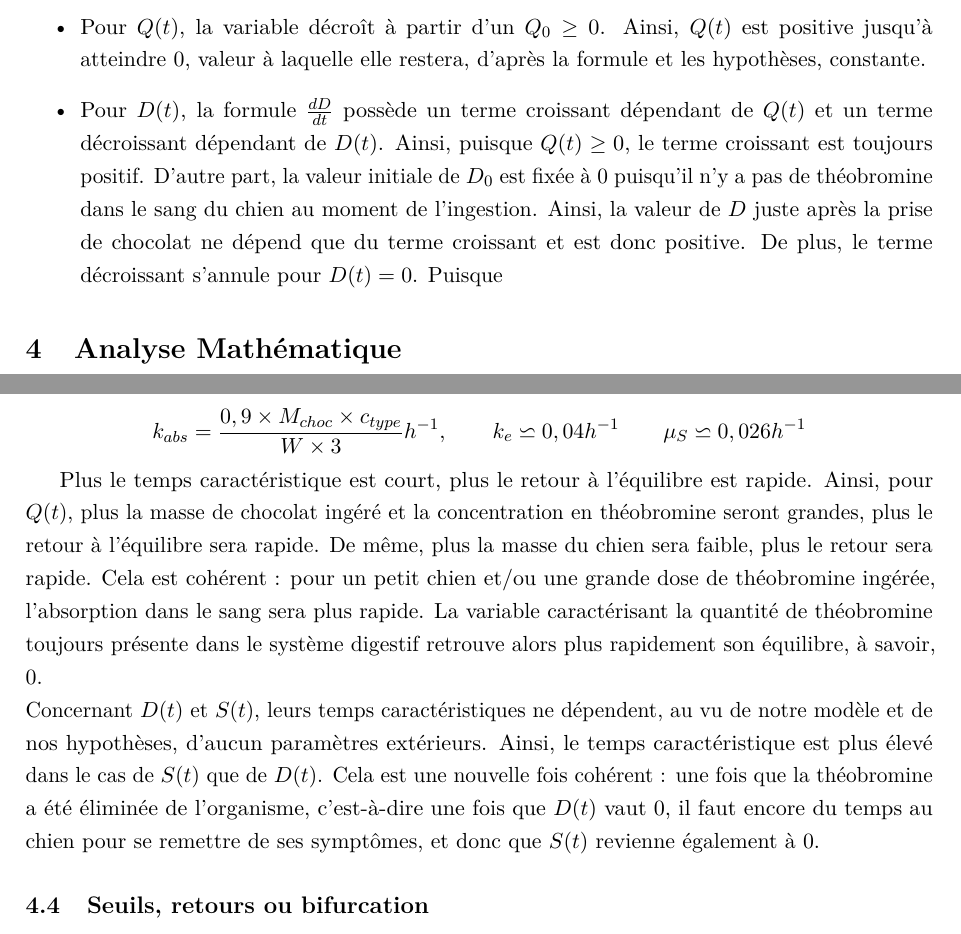
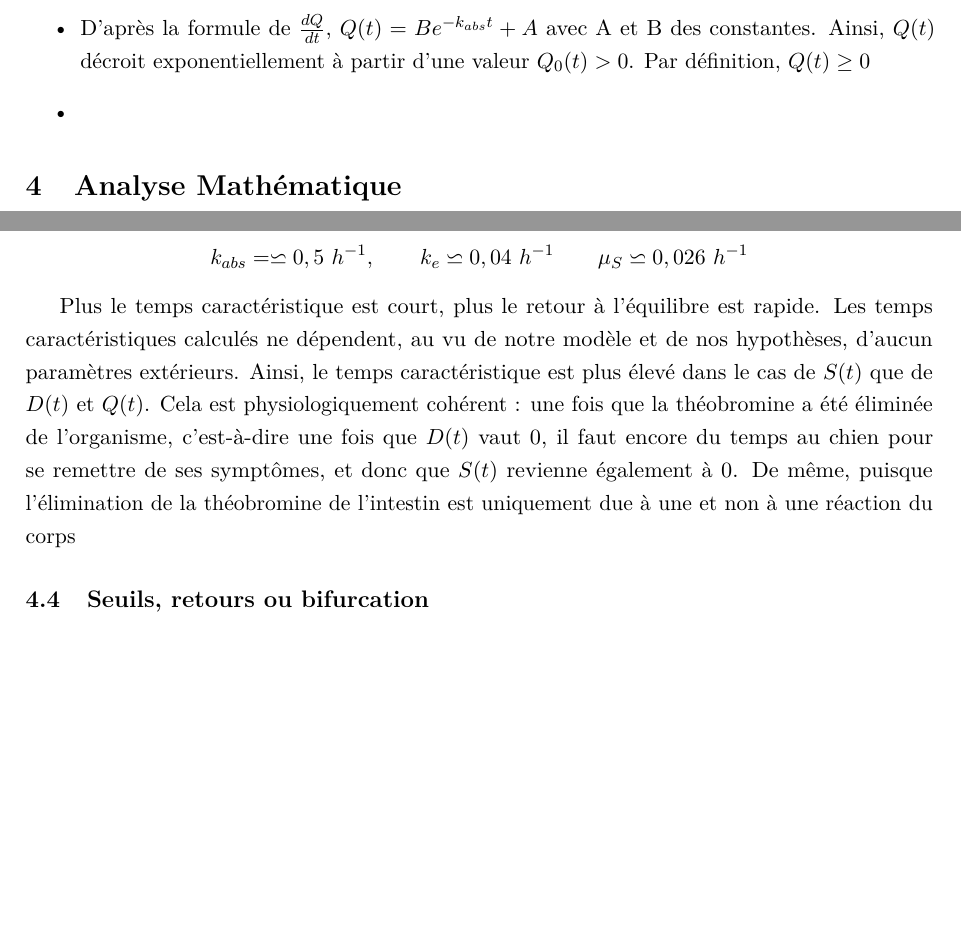
Before and after one commit to Rem1803/Projet_Chien_Chocolat, a LaTeX paper (template.tex): two parts of pages 7 and 9 of 21 before the commit and two parts of pages 8 and 9 of 21 after it, joined at a grey line, cut at the place of the change, the shorter picture padded with empty space. Compiled offline with pdfLaTeX.

Commit message:
encore et toujours du template

```diff
--- a/template.tex
+++ b/template.tex
@@ -430,15 +446,10 @@ D(t)\geq 0,
 
 Les formules précédemment définies permettent bien de rester dans ces domaines. En effet :
 \begin{itemize}
-    \item {Pour $Q(t)$, la variable décroît à partir d'un $Q_0 \geq 0$. Ainsi, $Q(t)$ est
-    positive jusqu'à atteindre 0, valeur à laquelle elle restera, d'après la formule et les hypothèses, constante.}
-    \item {Pour $D(t)$, la formule $\frac{dD}{dt}$ possède un terme croissant dépendant de
-    $Q(t)$ et un terme décroissant dépendant de $D(t)$. Ainsi, puisque $Q(t)\geq 0$, le terme
-    croissant est toujours positif. D'autre part, la valeur initiale de
-    $D_0$ est fixée à 0 puisqu'il n'y a pas de théobromine dans le sang du chien au moment de
-    l'ingestion. Ainsi, la valeur de $D$ juste après la prise de chocolat ne dépend que du terme
-    croissant et est donc positive. De plus, le terme décroissant s'annule pour $D(t)=0$.
-    Puisque }
+    \item {D'après la formule de $\frac{dQ}{dt}$, $Q(t)=Be^{-k_{abs}t}+A$ avec A et B des constantes.
+    Ainsi, $Q(t)$ décroit exponentiellement à partir d'une valeur $Q_0(t) > 0$. Par définition,
+    $Q(t)\geq 0$}
+    \item {}
 \end{itemize}
 
 %==================================================
@@ -556,25 +567,21 @@ corrigée de façon à se rapprocher de l'équilibre. De notre cas, nous avons e
 de la bibliographie les valeurs suivantes :
 
 \[
-k_{abs}=\frac{0,9 \times M_{choc} \times c_{type}}{W \times 3} h^{-1},
+k_{abs}=\backsimeq 0,5~h^{-1},
 \qquad
-k_e \backsimeq 0,04 h^{-1}
+k_e \backsimeq 0,04~h^{-1}
 \qquad
-\mu_S \backsimeq 0,026 h^{-1}
+\mu_S \backsimeq 0,026~h^{-1}
 \]
 
-Plus le temps caractéristique est court, plus le retour à l'équilibre est rapide. Ainsi, pour
-$Q(t)$, plus la masse de chocolat ingéré et la concentration en théobromine seront grandes,
-plus le retour à l'équilibre sera rapide. De même, plus la masse du chien sera faible, plus
-le retour sera rapide. Cela est cohérent : pour un petit chien et/ou une grande dose de
-théobromine ingérée, l'absorption dans le sang sera plus rapide. La variable caractérisant
-la quantité de théobromine toujours présente dans le système digestif retrouve alors plus
-rapidement son équilibre, à savoir, 0. \\
-Concernant $D(t)$ et $S(t)$, leurs temps caractéristiques ne dépendent, au vu de notre
+Plus le temps caractéristique est court, plus le retour à l'équilibre est rapide.
+Les temps caractéristiques calculés ne dépendent, au vu de notre
 modèle et de nos hypothèses, d'aucun paramètres extérieurs. Ainsi, le temps caractéristique
-est plus élevé dans le cas de $S(t)$ que de $D(t)$. Cela est une nouvelle fois cohérent :
-une fois que la théobromine a été éliminée de l'organisme, c'est-à-dire une fois que $D(t)$ vaut 0, il faut encore du temps au chien
-pour se remettre de ses symptômes, et donc que $S(t)$ revienne également à 0.
+est plus élevé dans le cas de $S(t)$ que de $D(t)$ et $Q(t)$. Cela est physiologiquement cohérent :
+une fois que la théobromine a été éliminée de l'organisme, c'est-à-dire une fois que $D(t)$ vaut 0,
+il faut encore du temps au chien pour se remettre de ses symptômes, et donc que $S(t)$
+revienne également à 0. De même, puisque l'élimination de la théobromine de l'intestin est
+uniquement due à une et non à une réaction du corps
 
 \subsection{Seuils, retours ou bifurcation}
 
```
Also changed, not shown: template.pdf, template.tex (38 more changed lines), 6 other files.
